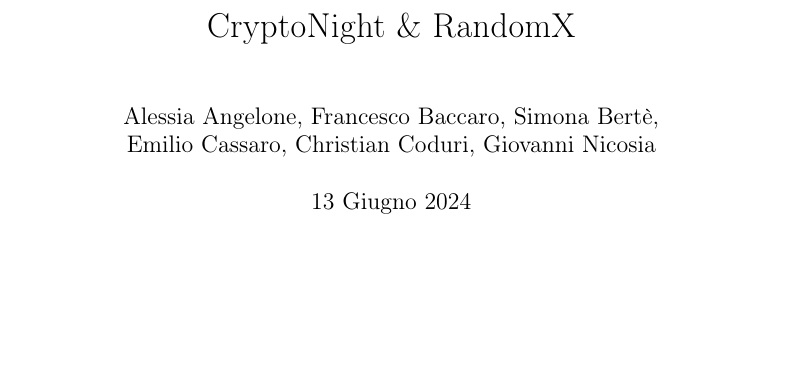
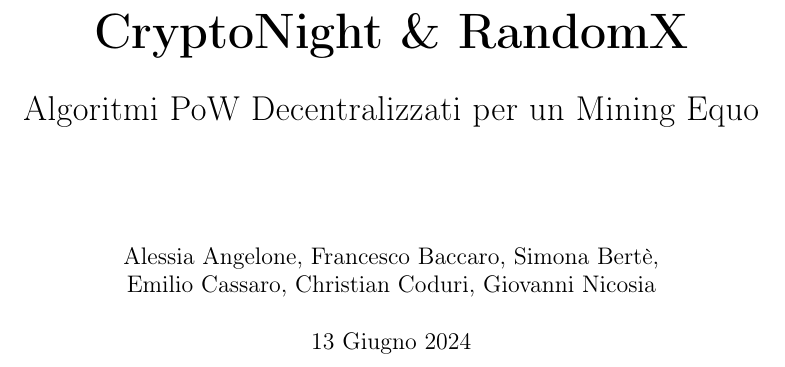
Before and after one commit to no-mood/blockchain-criptoeconomia, a LaTeX document (main.tex): part of page 1 of 42 before the commit and part of page 1 of 39 after it, cut so that both start at the same text, the shorter picture padded with empty space. Compiled offline with pdfLaTeX.

Commit message:
updated main

```diff
--- a/main.tex
+++ b/main.tex
@@ -1,4 +1,4 @@
-\documentclass{book}
+\documentclass{report}[12pt]
 \usepackage[a4paper,top=2cm,bottom=2cm,left=3cm,right=3cm,marginparwidth=1.75cm]{geometry}
 
 % ------------------------ Italian ------------------------
@@ -21,7 +21,14 @@
 \bibliographystyle{unsrt}
 \usepackage[nottoc]{tocbibind}
 
-\title{CryptoNight \& RandomX} % TODO: change title
+\title{%
+  \vspace{-2cm}
+  \Huge \textbf{CryptoNight \& RandomX} \\
+  \vspace{0.5cm}
+  \LARGE Algoritmi PoW Decentralizzati per un Mining Equo \\
+  \vspace{1cm}
+}
+
 \author{Alessia Angelone, Francesco Baccaro, Simona Bertè, \\ Emilio Cassaro, Christian Coduri, Giovanni Nicosia}
 \date{13 Giugno 2024}
 % --------------------------------------------------------------
```
Also changed, not shown: main.tex (4 more changed lines).
